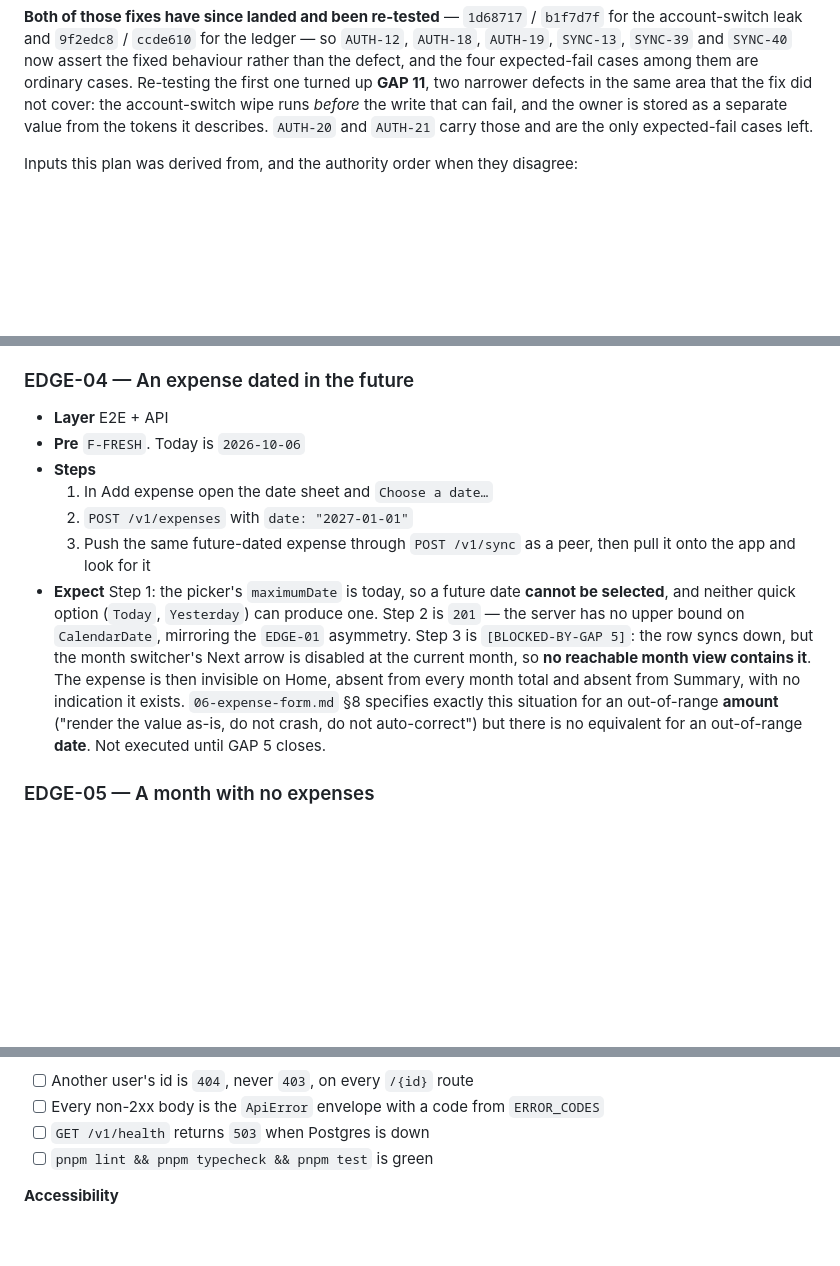
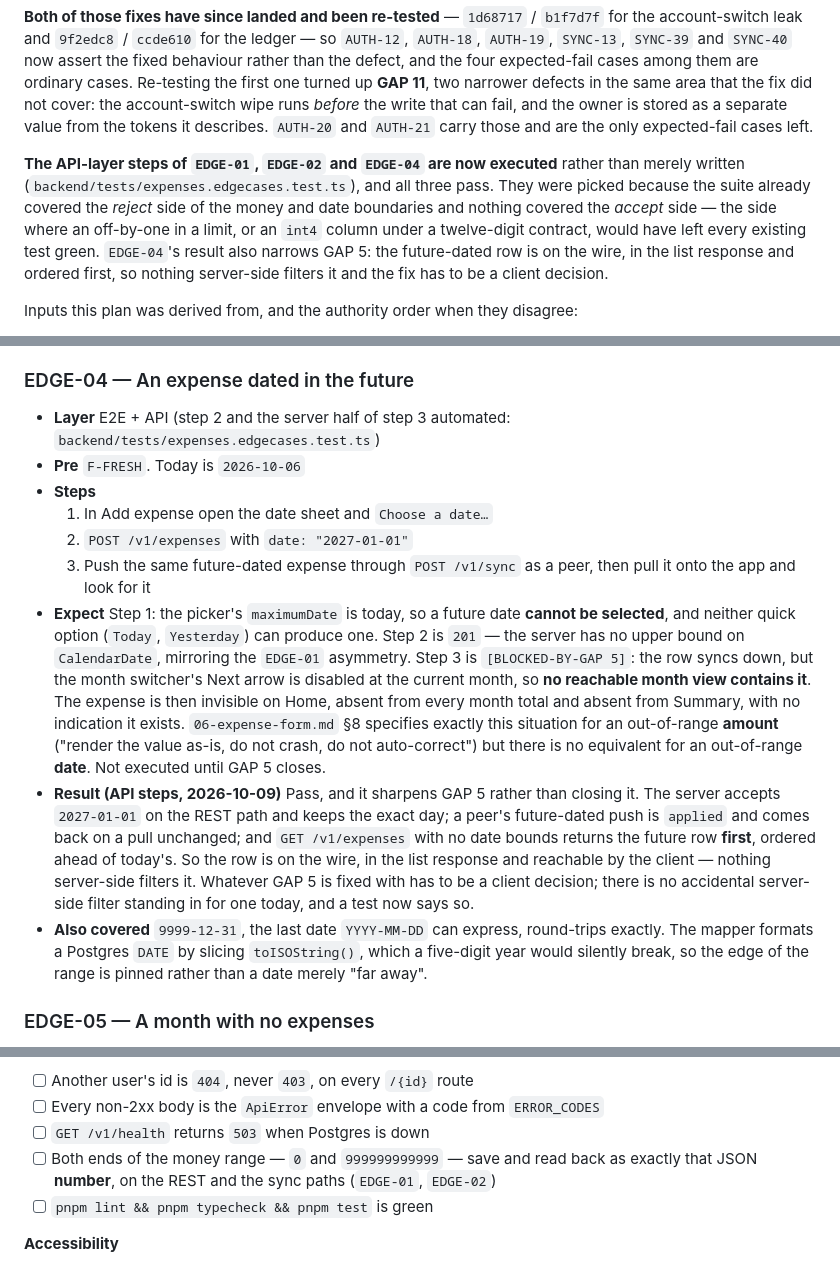
Before and after one commit to TonyVoo/finwisev2, a Markdown page: docs/qa/TEST_PLAN.md, 3 parts joined by grey strips. Rendered like a GitHub page; blank space fills up the shorter version.

```diff
--- a/docs/qa/TEST_PLAN.md
+++ b/docs/qa/TEST_PLAN.md
@@ -27,6 +27,14 @@ four expected-fail cases among them are ordinary cases. Re-testing the first one
 11**, two narrower defects in the same area that the fix did not cover: the account-switch wipe
 runs *before* the write that can fail, and the owner is stored as a separate value from the tokens
 it describes. `AUTH-20` and `AUTH-21` carry those and are the only expected-fail cases left.
+
+**The API-layer steps of `EDGE-01`, `EDGE-02` and `EDGE-04` are now executed** rather than merely
+written (`backend/tests/expenses.edgecases.test.ts`), and all three pass. They were picked because
+the suite already covered the *reject* side of the money and date boundaries and nothing covered
+the *accept* side — the side where an off-by-one in a limit, or an `int4` column under a
+twelve-digit contract, would have left every existing test green. `EDGE-04`'s result also narrows
+GAP 5: the future-dated row is on the wire, in the list response and ordered first, so nothing
+server-side filters it and the fix has to be a client decision.
 
 Inputs this plan was derived from, and the authority order when they disagree:
 
@@ -1776,7 +1819,8 @@ thing being tested.
 
 ### EDGE-04 — An expense dated in the future
 
-- **Layer** E2E + API
+- **Layer** E2E + API (step 2 and the server half of step 3 automated:
+  `backend/tests/expenses.edgecases.test.ts`)
 - **Pre** `F-FRESH`. Today is `2026-10-06`
 - **Steps**
   1. In Add expense open the date sheet and `Choose a date…`
@@ -1792,6 +1836,16 @@ thing being tested.
   `06-expense-form.md` §8 specifies exactly this situation for an out-of-range **amount** ("render
   the value as-is, do not crash, do not auto-correct") but there is no equivalent for an
   out-of-range **date**. Not executed until GAP 5 closes.
+- **Result (API steps, 2026-10-09)** Pass, and it sharpens GAP 5 rather than closing it. The
+  server accepts `2027-01-01` on the REST path and keeps the exact day; a peer's future-dated push
+  is `applied` and comes back on a pull unchanged; and `GET /v1/expenses` with no date bounds
+  returns the future row **first**, ordered ahead of today's. So the row is on the wire, in the
+  list response and reachable by the client — nothing server-side filters it. Whatever GAP 5 is
+  fixed with has to be a client decision; there is no accidental server-side filter standing in
+  for one today, and a test now says so.
+- **Also covered** `9999-12-31`, the last date `YYYY-MM-DD` can express, round-trips exactly. The
+  mapper formats a Postgres `DATE` by slicing `toISOString()`, which a five-digit year would
+  silently break, so the edge of the range is pinned rather than a date merely "far away".
 
 ### EDGE-05 — A month with no expenses
 
@@ -2554,6 +2608,8 @@ bugs, and this is what proves none of them came back. Target: under 30 minutes p
 - [ ] Another user's id is `404`, never `403`, on every `/{id}` route
 - [ ] Every non-2xx body is the `ApiError` envelope with a code from `ERROR_CODES`
 - [ ] `GET /v1/health` returns `503` when Postgres is down
+- [ ] Both ends of the money range — `0` and `999999999999` — save and read back as exactly that
+      JSON **number**, on the REST and the sync paths (`EDGE-01`, `EDGE-02`)
 - [ ] `pnpm lint && pnpm typecheck && pnpm test` is green
 
 **Accessibility**
```
Also changed, not shown: other parts of docs/qa/TEST_PLAN.md (+37 -2 lines).
